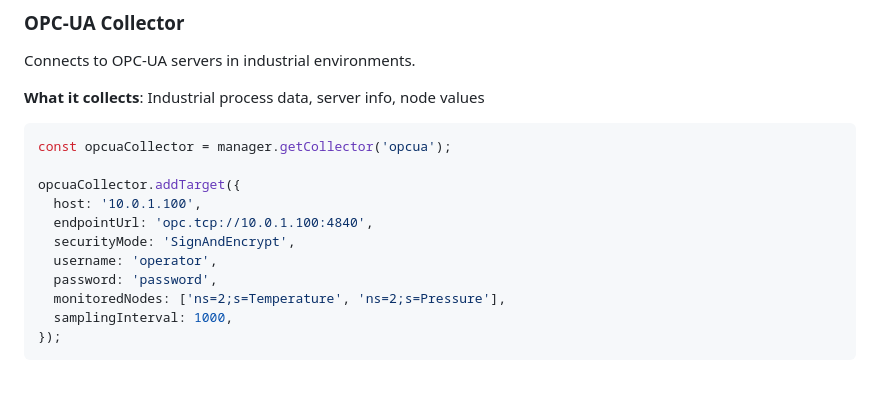
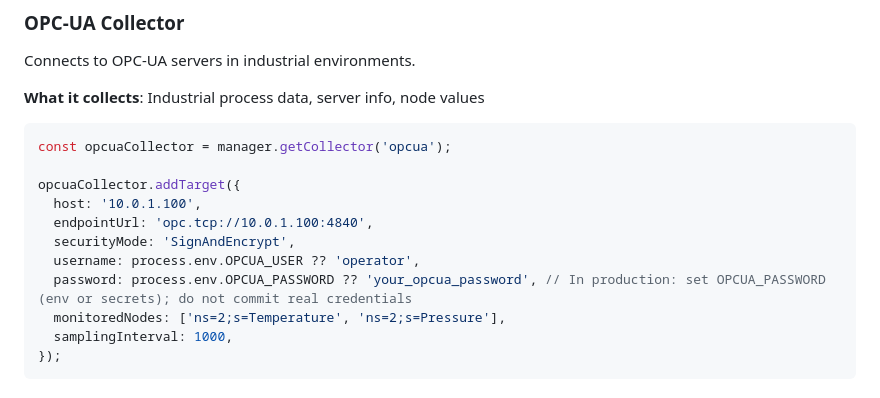
Before and after one commit to HarshdeepAthawale/Secure-Network-Topology-for-SCADA-ICS, a Markdown page: HOW-TO-USE.md, the part around the change. GitHub-like rendering.

```diff
--- a/HOW-TO-USE.md
+++ b/HOW-TO-USE.md
@@ -522,8 +522,8 @@ opcuaCollector.addTarget({
   host: '10.0.1.100',
   endpointUrl: 'opc.tcp://10.0.1.100:4840',
   securityMode: 'SignAndEncrypt',
-  username: 'operator',
-  password: 'password',
+  username: process.env.OPCUA_USER ?? 'operator',
+  password: process.env.OPCUA_PASSWORD ?? 'your_opcua_password', // In production: set OPCUA_PASSWORD (env or secrets); do not commit real credentials
   monitoredNodes: ['ns=2;s=Temperature', 'ns=2;s=Pressure'],
   samplingInterval: 1000,
 });
```
Also changed, not shown: docs/AWS_DEPLOYMENT_PLAN.md (+6 -2 lines), docs/SECURITY_AUDIT_CREDENTIALS.md (added, +65 -0 lines).
